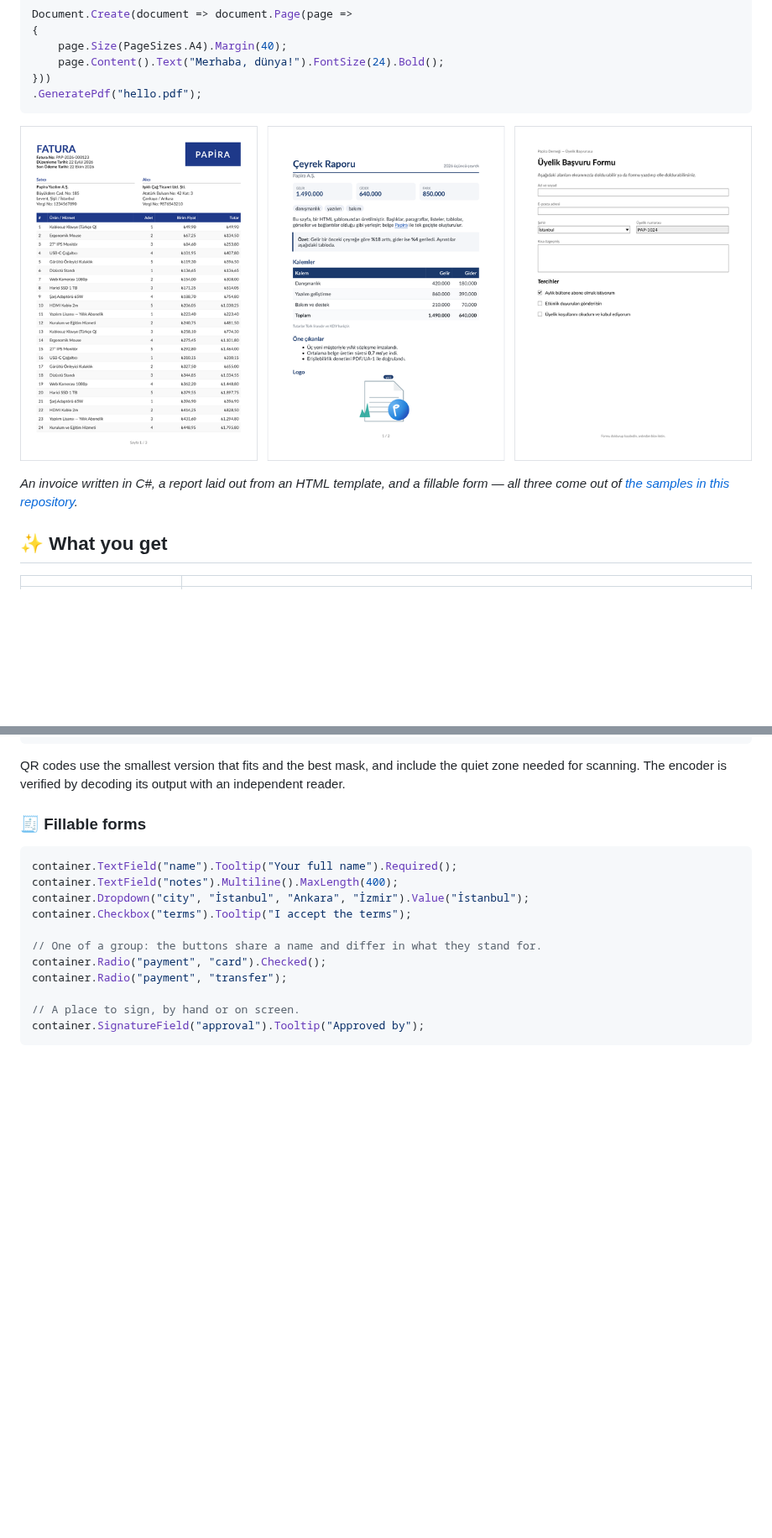
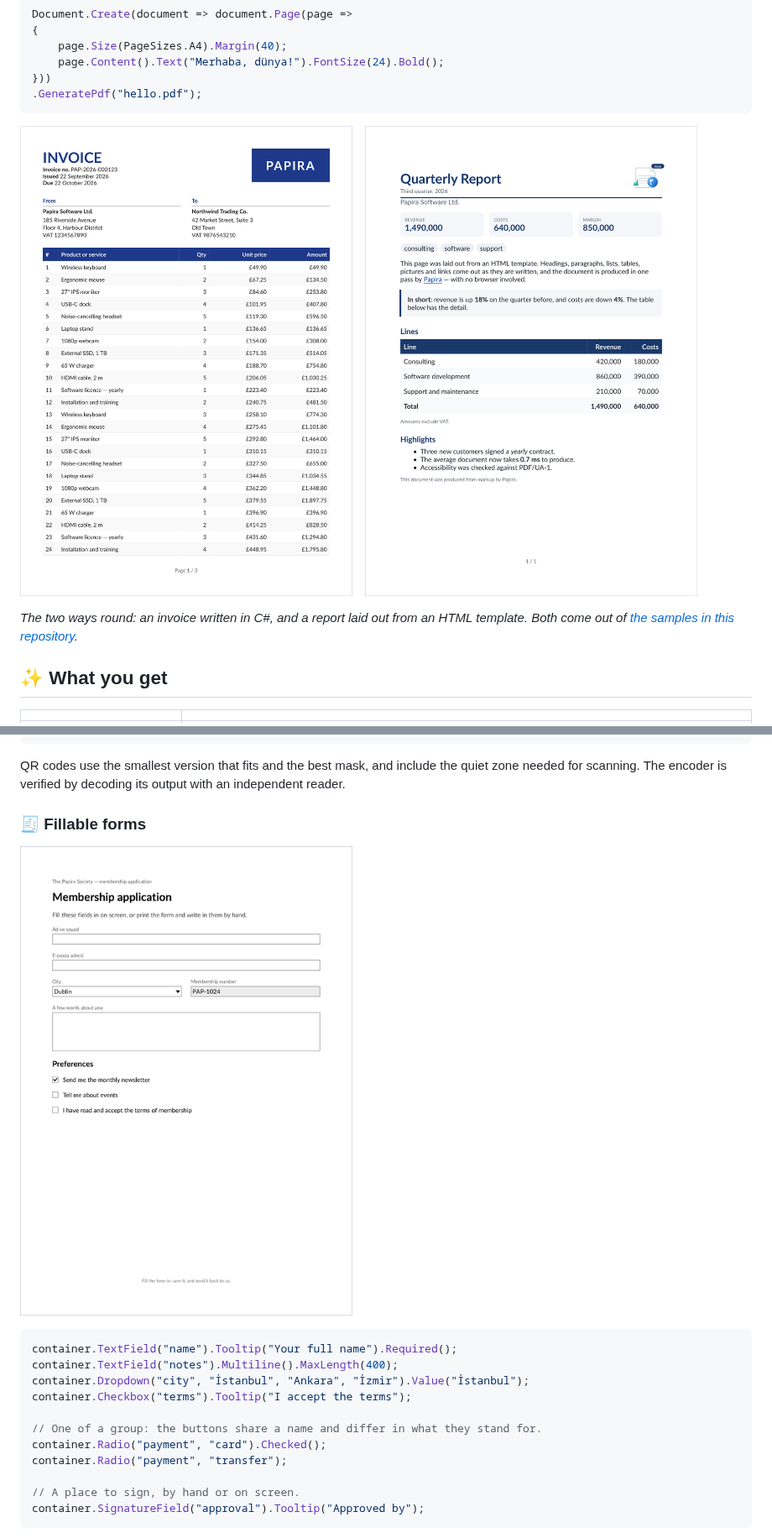
Before and after one commit to mertgundoganx/Papira, a Markdown page: README.md, 2 parts joined by grey strips. Shown at 84% size. Drawn GitHub-style; pictures changed too: assets/sample-form.png (added), assets/samples.png; blank space fills up the shorter version.

````diff
--- a/README.md
+++ b/README.md
@@ -30,6 +30,6 @@ Document.Create(document => document.Page(page =>
 
-*An invoice written in C#, a report laid out from an HTML template, and a fillable form — all three come
-out of [the samples in this repository](#-samples).*
+*The two ways round: an invoice written in C#, and a report laid out from an HTML template. Both come out
+of [the samples in this repository](#-samples).*
 
 ## ✨ What you get
 
@@ -219,6 +219,8 @@ container.Height(40).Barcode("PAP-2026-000123");               // Code 128
 QR codes use the smallest version that fits and the best mask, and include the quiet zone needed for scanning. The encoder is verified by decoding its output with an independent reader.
 
 ### 🧾 Fillable forms
+
+![A fillable form made with Papira](https://raw.githubusercontent.com/mertgundoganx/Papira/main/assets/sample-form.png)
 
 ```csharp
 container.TextField("name").Tooltip("Your full name").Required();
````
Also changed, not shown: other parts of README.md (+1 -1 lines), CHANGELOG.md (+9 -0 lines), 6 other files.
